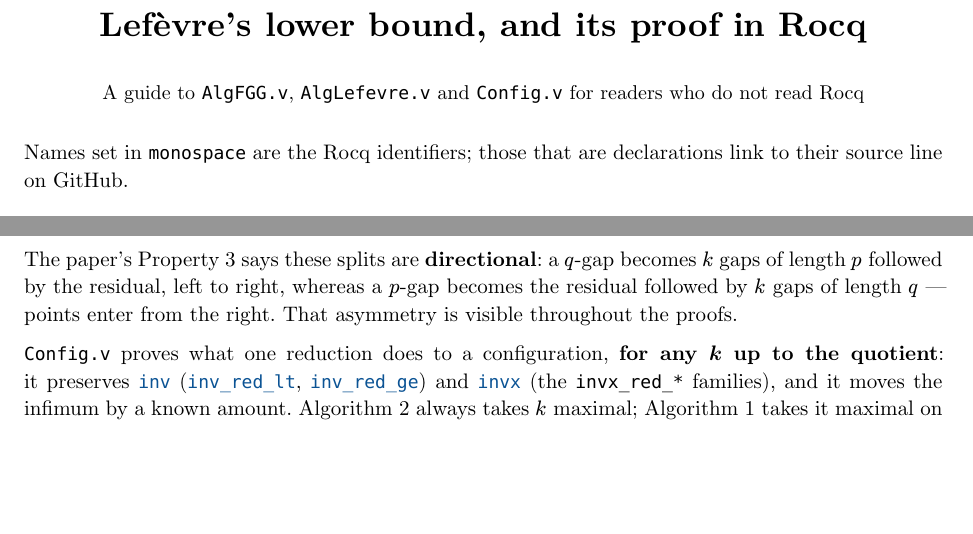
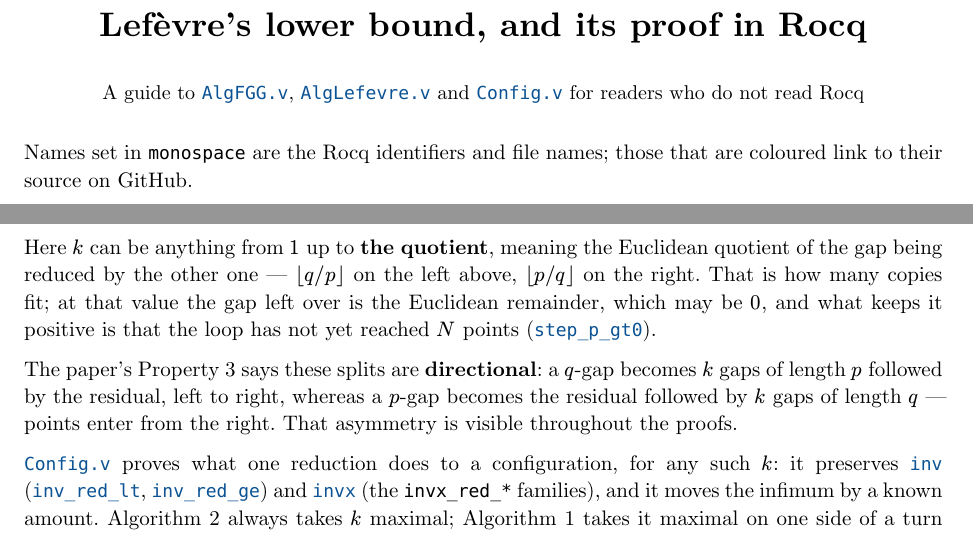
Before and after one commit to thery/DoubleCover, a Typst document (doc/lefevre-proof.typ): two parts of pages 1 and 2 of 5 before the commit and two parts of pages 1 and 2 of 6 after it, joined at a grey line, cut so that both start at the same text, the shorter picture padded with empty space. The pictures show the PDF file doc/lefevre-proof.pdf that the author committed with the source.

Commit message:
APaul: link the file names too, and say what "the quotient" is
The title line and every backticked Dist.v / Config.v / AlgFGG.v /
AlgLefevre.v now go through #name, so they link to the file on GitHub;
mklinks.py indexes the file names with no line anchor.

Section 2.2 used "for any k up to the quotient" without saying what the
quotient is.  It is now stated -- floor(q/p) or floor(p/q), whichever gap
is being reduced -- along with the fact that at that value the remaining
gap is the Euclidean remainder and can be 0, which is why step_p_gt0
needs the count to be below N.

Co-Authored-By: Claude Opus 5 (1M context) <noreply@anthropic.com>

```diff
--- a/doc/lefevre-proof.typ
+++ b/doc/lefevre-proof.typ
@@ -16,13 +16,13 @@
   #text(size: 17pt)[*Lefèvre's lower bound, and its proof in Rocq*]
 
   #v(0.4em)
-  #text(size: 10pt)[A guide to `AlgFGG.v`, `AlgLefevre.v` and `Config.v` for readers who do not read Rocq]
+  #text(size: 10pt)[A guide to #name("AlgFGG.v"), #name("AlgLefevre.v") and #name("Config.v") for readers who do not read Rocq]
 ]
 
 #v(1em)
 
-Names set in `monospace` are the Rocq identifiers; those that are declarations
-link to their source line on GitHub.
+Names set in `monospace` are the Rocq identifiers and file names; those that
+are coloured link to their source on GitHub.
 
 = What is being computed
 
@@ -92,17 +92,23 @@ and updates the counts:
   #name("q -= k*p, u += k*v") #h(3em) or #h(3em) #name("p -= k*q, v += k*u")
 ]
 
+Here $k$ can be anything from $1$ up to *the quotient*, meaning the Euclidean
+quotient of the gap being reduced by the other one — $floor(q slash p)$ on the
+left above, $floor(p slash q)$ on the right. That is how many copies fit; at
+that value the gap left over is the Euclidean remainder, which may be $0$, and
+what keeps it positive is that the loop has not yet reached $N$ points
+(#name("step_p_gt0")).
+
 The paper's Property 3 says these splits are *directional*: a $q$-gap becomes
 $k$ gaps of length $p$ followed by the residual, left to right, whereas a
 $p$-gap becomes the residual followed by $k$ gaps of length $q$ — points enter
 from the right. That asymmetry is visible throughout the proofs.
 
-`Config.v` proves what one reduction does to a configuration, *for any $k$ up to
-the quotient*: it preserves #name("inv") (#name("inv_red_lt"),
+#name("Config.v") proves what one reduction does to a configuration, for any
+such $k$: it preserves #name("inv") (#name("inv_red_lt"),
 #name("inv_red_ge")) and #name("invx") (the #name("invx_red_*") families), and it
 moves the infimum by a known amount. Algorithm 2 always takes $k$ maximal;
 Algorithm 1 takes it maximal on one side of a turn and $k = 1$ on the other, so
 both are instances of the same lemmas. The maximal case is named #name("step")
 there, and its lemmas — #name("step_bez"), #name("step_p_gt0"),
 #name("inv_step_pos"), #name("inf_new_eq_lt") and #name("invx_step") — are the
-general ones with $k$ taken to be the quotient. `AlgFGG.v`'s loop is
```
Also changed, not shown: doc/lefevre-links.typ (+4 -0 lines), doc/lefevre-proof.pdf, doc/lefevre-proof.typ (19 more changed lines), 1 other file.
